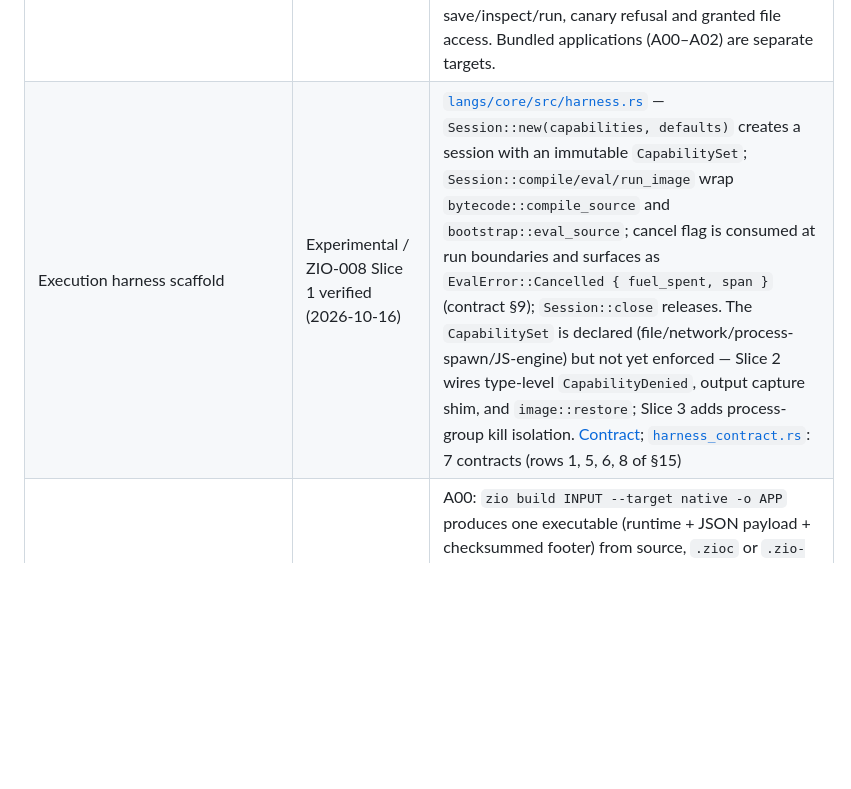
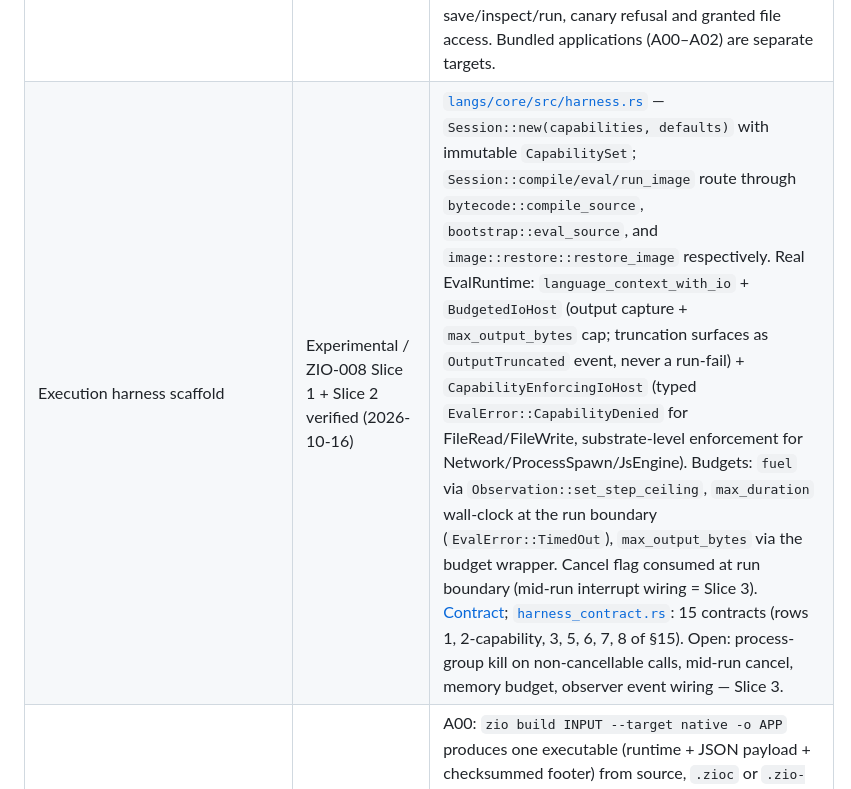
Before and after one commit to lszio/zio, a Markdown page: docs/feature-matrix.md, the part around the change. Rendered like a GitHub page; blank space fills up the shorter version.

Commit message:
docs(matrix): record ZIO-008 Slice 2 progress (real EvalRuntime + budgets)

```diff
--- a/docs/feature-matrix.md
+++ b/docs/feature-matrix.md
@@ -88,7 +88,7 @@ unmodified release checkout.
 | Zio metacircular reader/evaluator/expander | Experimental | [`langs/core/assets/interpreter/reader.zio`](../langs/core/assets/interpreter/reader.zio), [`evaluator.zio`](../langs/core/assets/interpreter/evaluator.zio), [`expand.zio`](../langs/core/assets/interpreter/expand.zio); explicit `zio-meta-read` / `zio-meta-eval` entries with unchanged default executor. [`langs/core/tests/meta_interpreter_contract.rs`](../langs/core/tests/meta_interpreter_contract.rs) has 17 contracts for Unicode/source revisions, callbacks without target Stage 0 eval, recursion, macro semantics, module authorization and synchronous future/chan/ZOS behavior. [`syntax_atom_contract.rs`](../langs/core/tests/syntax_atom_contract.rs) covers strict syntax atoms and registered UTF-8 byte spans. [Language reference](language-reference.md) records runtime evidence and limits. |
 | Complete first-stage compiler self-hosting | Experimental / L02 verified (accepted 2026-10-11) | Zio reader/expander/evaluator plus [`analyze.zio`](../langs/core/assets/compiler/analyze.zio) and compiler build byte-identical Stage 1/2/3 artifacts in fresh contexts. Actual `self-build --verify` confirms compiled entries, sum=10 and closure=15; omitted helpers cannot fall back to Stage0. Rust bootstrap/VM remain; no Rust-free or full-distribution claim. |
 | Runtime images | Experimental / M00–M02 verified (accepted 2026-10-11–12) | [`langs/core/src/image/`](../langs/core/src/image/): wire format with bounded validation, identity interning, save of explicit roots with parent chains and the module table, two-pass restore committing into a fresh context. `zio image save/inspect/run` and `zio compile -o` in [`langs/cli/src/commands.rs`](../langs/cli/src/commands.rs); restore runs under host grants (root-limited I/O), outside the source tree. [`image_contract.rs`](../langs/core/tests/image_contract.rs): 23 contracts; [`tools/smoke-toolchain-artifacts.sh`](../tools/smoke-toolchain-artifacts.sh) proves cross-process save/inspect/run, canary refusal and granted file access. Bundled applications (A00–A02) are separate targets. |
-| Execution harness scaffold | Experimental / ZIO-008 Slice 1 verified (2026-10-16) | [`langs/core/src/harness.rs`](../langs/core/src/harness.rs) — `Session::new(capabilities, defaults)` creates a session with an immutable `CapabilitySet`; `Session::compile/eval/run_image` wrap `bytecode::compile_source` and `bootstrap::eval_source`; cancel flag is consumed at run boundaries and surfaces as `EvalError::Cancelled { fuel_spent, span }` (contract §9); `Session::close` releases. The `CapabilitySet` is declared (file/network/process-spawn/JS-engine) but not yet enforced — Slice 2 wires type-level `CapabilityDenied`, output capture shim, and `image::restore`; Slice 3 adds process-group kill isolation. [Contract](../superpowers/specs/2026-10-16-zio-execution-harness-contract.md); [`harness_contract.rs`](../langs/core/tests/harness_contract.rs): 7 contracts (rows 1, 5, 6, 8 of §15) |
+| Execution harness scaffold | Experimental / ZIO-008 Slice 1 + Slice 2 verified (2026-10-16) | [`langs/core/src/harness.rs`](../langs/core/src/harness.rs) — `Session::new(capabilities, defaults)` with immutable `CapabilitySet`; `Session::compile/eval/run_image` route through `bytecode::compile_source`, `bootstrap::eval_source`, and `image::restore::restore_image` respectively. Real EvalRuntime: `language_context_with_io` + `BudgetedIoHost` (output capture + `max_output_bytes` cap; truncation surfaces as `OutputTruncated` event, never a run-fail) + `CapabilityEnforcingIoHost` (typed `EvalError::CapabilityDenied` for FileRead/FileWrite, substrate-level enforcement for Network/ProcessSpawn/JsEngine). Budgets: `fuel` via `Observation::set_step_ceiling`, `max_duration` wall-clock at the run boundary (`EvalError::TimedOut`), `max_output_bytes` via the budget wrapper. Cancel flag consumed at run boundary (mid-run interrupt wiring = Slice 3). [Contract](../superpowers/specs/2026-10-16-zio-execution-harness-contract.md); [`harness_contract.rs`](../langs/core/tests/harness_contract.rs): 15 contracts (rows 1, 2-capability, 3, 5, 6, 7, 8 of §15). Open: process-group kill on non-cancellable calls, mid-run cancel, memory budget, observer event wiring — Slice 3. |
 | Independent native/browser/WASI application export | A00–A02 verified (accepted 2026-10-12–13; A01 real-browser DOM acceptance outstanding) | A00: `zio build INPUT --target native -o APP` produces one executable (runtime + JSON payload + checksummed footer) from source, `.zioc` or `.zio-image`; [`bundle_contract.rs`](../langs/cli/tests/bundle_contract.rs) runs it with no checkout and no zio on PATH (49 + dynamic eval 50, image entry keeps restored state), refuses damaged payloads and undeclared modules. A01: the same payload contract runs in the browser — `--target browser` emits one HTML (glue URL + inline payload) and `ZioSession.run_bundle` executes it in the wasm engine ([`tools/a01-browser-harness.mjs`](../tools/a01-browser-harness.mjs) proves 49/50 through the shipped engine). A02: [`langs/wasi`](../langs/wasi) builds a WASI-imports-only runtime (payload compiled in per app); `wasmtime run` produces 49/50, the image entry prints 1, file access needs preopen **and** `--grant`, and browser-only `js/*` dependencies are refused at build time. AOT compilation remains a separate target. |
 | Groiz application | Maintained in its own repository | Groiz code, docs and its landing page live in [lszio/groiz](https://github.com/lszio/groiz); this repository neither carries nor builds them. The Zio site links to that repository instead of carrying Groiz content. |
 | External JS/Rust engine libraries and `inline` | Native JS delivered (J00, accepted 2026-10-13, rquickjs 0.11); J01/R00/E00 Planned | J00: [`contribs/native/js`](../contribs/native/js) binds a QuickJS realm (rquickjs 0.11, MIT) with identity-checked handles, exact BigInt crossing, non-finite refusal, interrupt and heap-cap limits, and no host authority; [`libs/interop/js.zio`](../libs/interop/js.zio) is the Zio wrapper and [`examples/interop/js.zio`](../examples/interop/js.zio) the acceptance program (16 engine + Zio contracts). Compiled-execution parity, browser DOM/Worker isolation and the Rust engine (R00) remain separate targets. |
```
